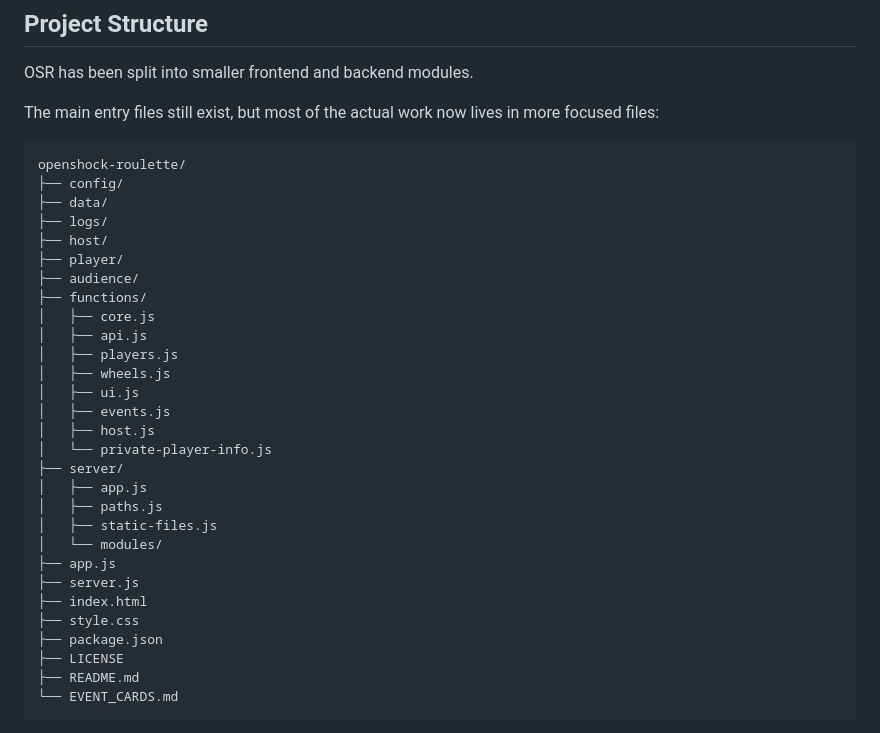
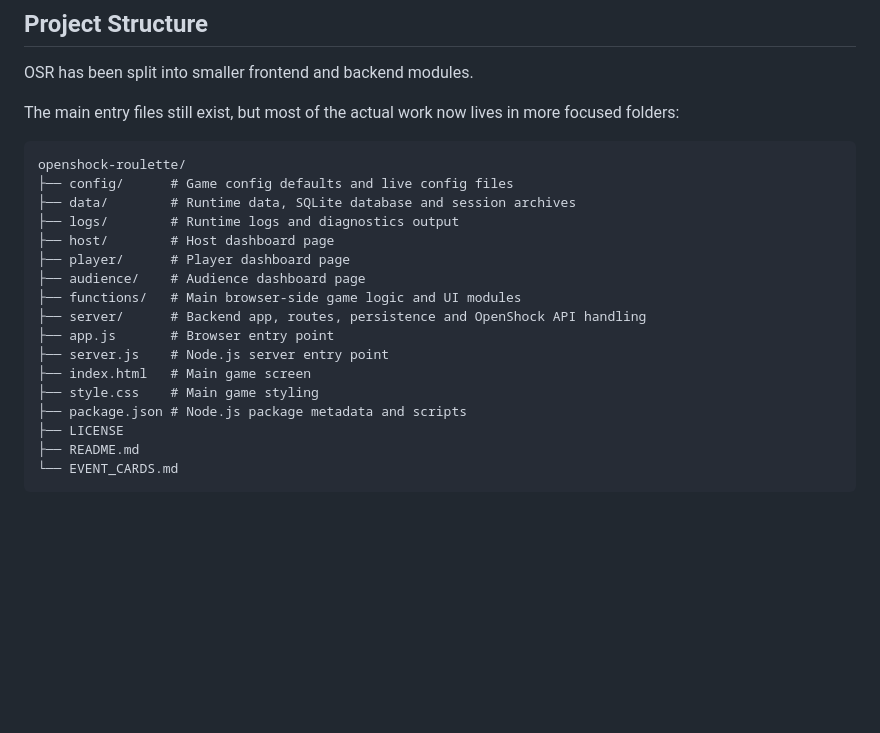
Before and after one commit to Coyseinri/Openshock-Roulette, a Markdown page: README.md, the part around the change. Drawn GitHub-style; blank space fills up the shorter version.

Commit message:
Simplify README project structure

````diff
--- a/README.md
+++ b/README.md
@@ -282,35 +282,23 @@ The Host already knew why you got shocked.
 
 OSR has been split into smaller frontend and backend modules.
 
-The main entry files still exist, but most of the actual work now lives in more focused files:
+The main entry files still exist, but most of the actual work now lives in more focused folders:
 
 ```text
 openshock-roulette/
-├── config/
-├── data/
-├── logs/
-├── host/
-├── player/
-├── audience/
-├── functions/
-│   ├── core.js
-│   ├── api.js
-│   ├── players.js
-│   ├── wheels.js
-│   ├── ui.js
-│   ├── events.js
-│   ├── host.js
-│   └── private-player-info.js
-├── server/
-│   ├── app.js
-│   ├── paths.js
-│   ├── static-files.js
-│   └── modules/
-├── app.js
-├── server.js
-├── index.html
-├── style.css
-├── package.json
+├── config/      # Game config defaults and live config files
+├── data/        # Runtime data, SQLite database and session archives
+├── logs/        # Runtime logs and diagnostics output
+├── host/        # Host dashboard page
+├── player/      # Player dashboard page
+├── audience/    # Audience dashboard page
+├── functions/   # Main browser-side game logic and UI modules
+├── server/      # Backend app, routes, persistence and OpenShock API handling
+├── app.js       # Browser entry point
+├── server.js    # Node.js server entry point
+├── index.html   # Main game screen
+├── style.css    # Main game styling
+├── package.json # Node.js package metadata and scripts
 ├── LICENSE
 ├── README.md
 └── EVENT_CARDS.md
````
